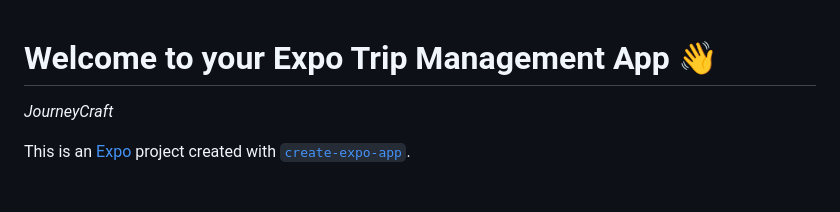
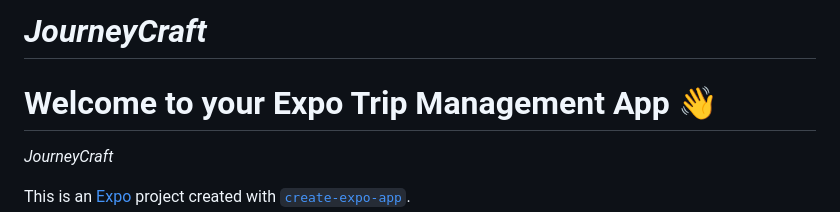
Before and after one commit to Rozrc25/JourneyCraft, a Markdown page: README.md, the part around the change. Rendered like a GitHub page; blank space fills up the shorter version.

```diff
--- a/README.md
+++ b/README.md
@@ -1,3 +1,4 @@
+# *JourneyCraft*
 # Welcome to your Expo Trip Management App 👋
 
 *JourneyCraft*
```
